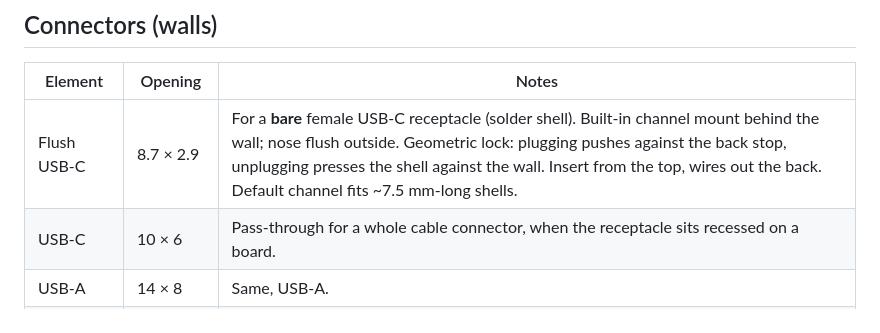
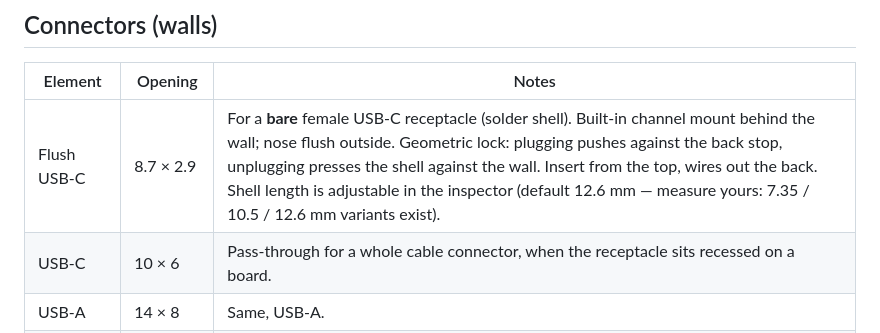
Before and after one commit to timiliris/esp32-box, a Markdown page: docs/Elements-Reference.md, the part around the change. Drawn GitHub-style.

```diff
--- a/docs/Elements-Reference.md
+++ b/docs/Elements-Reference.md
@@ -7,7 +7,7 @@ compensation (default +0.3 mm) is applied at generation time.
 
 | Element | Opening | Notes |
 |---|---|---|
-| Flush USB-C | 8.7 × 2.9 | For a **bare** female USB-C receptacle (solder shell). Built-in channel mount behind the wall; nose flush outside. Geometric lock: plugging pushes against the back stop, unplugging presses the shell against the wall. Insert from the top, wires out the back. Default channel fits ~7.5 mm-long shells. |
+| Flush USB-C | 8.7 × 2.9 | For a **bare** female USB-C receptacle (solder shell). Built-in channel mount behind the wall; nose flush outside. Geometric lock: plugging pushes against the back stop, unplugging presses the shell against the wall. Insert from the top, wires out the back. Shell length is adjustable in the inspector (default 12.6 mm — measure yours: 7.35 / 10.5 / 12.6 mm variants exist). |
 | USB-C | 10 × 6 | Pass-through for a whole cable connector, when the receptacle sits recessed on a board. |
 | USB-A | 14 × 8 | Same, USB-A. |
 | micro-USB | 9 × 5 | Same, micro-USB. |
```
Also changed, not shown: preview/social-preview.jpg (added), 2 other files.
